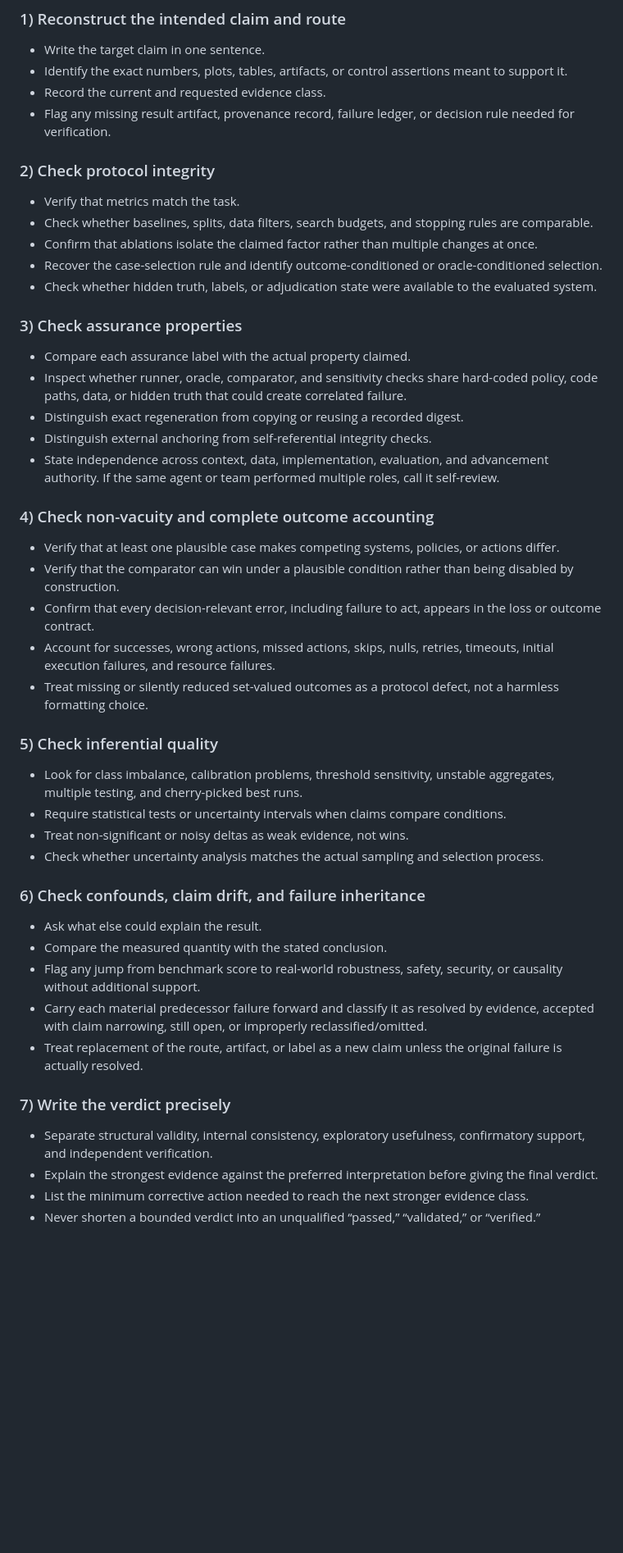
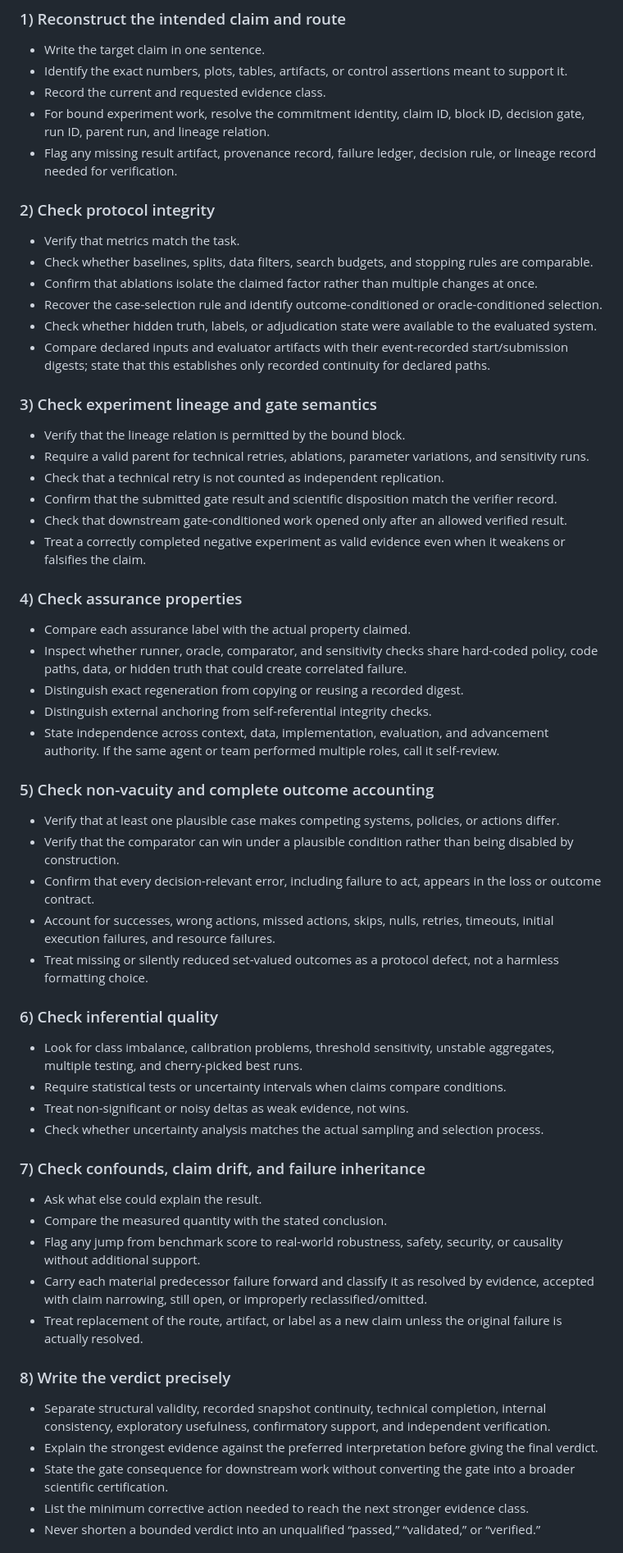
Before and after one commit to yananlong/codex-skills, a Markdown page: research/research-results-auditor/SKILL.md, the part around one of its changes. Shown at 82% size. Drawn GitHub-style; blank space fills up the shorter version.

Commit message:
Audit experiment bindings and gate lineage

```diff
--- a/research/research-results-auditor/SKILL.md
+++ b/research/research-results-auditor/SKILL.md
@@ -70,7 +76,8 @@ description: Audit ML/statistics experiment outputs for validity, confounds, sta
 - Write the target claim in one sentence.
 - Identify the exact numbers, plots, tables, artifacts, or control assertions meant to support it.
 - Record the current and requested evidence class.
-- Flag any missing result artifact, provenance record, failure ledger, or decision rule needed for verification.
+- For bound experiment work, resolve the commitment identity, claim ID, block ID, decision gate, run ID, parent run, and lineage relation.
+- Flag any missing result artifact, provenance record, failure ledger, decision rule, or lineage record needed for verification.
 
 ### 2) Check protocol integrity
 
@@ -79,8 +86,18 @@ description: Audit ML/statistics experiment outputs for validity, confounds, sta
 - Confirm that ablations isolate the claimed factor rather than multiple changes at once.
 - Recover the case-selection rule and identify outcome-conditioned or oracle-conditioned selection.
 - Check whether hidden truth, labels, or adjudication state were available to the evaluated system.
+- Compare declared inputs and evaluator artifacts with their event-recorded start/submission digests; state that this establishes only recorded continuity for declared paths.
 
-### 3) Check assurance properties
+### 3) Check experiment lineage and gate semantics
+
+- Verify that the lineage relation is permitted by the bound block.
+- Require a valid parent for technical retries, ablations, parameter variations, and sensitivity runs.
+- Check that a technical retry is not counted as independent replication.
+- Confirm that the submitted gate result and scientific disposition match the verifier record.
+- Check that downstream gate-conditioned work opened only after an allowed verified result.
+- Treat a correctly completed negative experiment as valid evidence even when it weakens or falsifies the claim.
+
+### 4) Check assurance properties
 
 - Compare each assurance label with the actual property claimed.
 - Inspect whether runner, oracle, comparator, and sensitivity checks share hard-coded policy, code paths, data, or hidden truth that could create correlated failure.
@@ -88,7 +105,7 @@ description: Audit ML/statistics experiment outputs for validity, confounds, sta
 - Distinguish external anchoring from self-referential integrity checks.
 - State independence across context, data, implementation, evaluation, and advancement authority. If the same agent or team performed multiple roles, call it self-review.
 
-### 4) Check non-vacuity and complete outcome accounting
+### 5) Check non-vacuity and complete outcome accounting
 
 - Verify that at least one plausible case makes competing systems, policies, or actions differ.
 - Verify that the comparator can win under a plausible condition rather than being disabled by construction.
@@ -96,14 +113,14 @@ description: Audit ML/statistics experiment outputs for validity, confounds, sta
 - Account for successes, wrong actions, missed actions, skips, nulls, retries, timeouts, initial execution failures, and resource failures.
 - Treat missing or silently reduced set-valued outcomes as a protocol defect, not a harmless formatting choice.
 
-### 5) Check inferential quality
+### 6) Check inferential quality
 
 - Look for class imbalance, calibration problems, threshold sensitivity, unstable aggregates, multiple testing, and cherry-picked best runs.
 - Require statistical tests or uncertainty intervals when claims compare conditions.
 - Treat non-significant or noisy deltas as weak evidence, not wins.
 - Check whether uncertainty analysis matches the actual sampling and selection process.
 
-### 6) Check confounds, claim drift, and failure inheritance
+### 7) Check confounds, claim drift, and failure inheritance
 
 - Ask what else could explain the result.
 - Compare the measured quantity with the stated conclusion.
@@ -111,10 +128,11 @@ description: Audit ML/statistics experiment outputs for validity, confounds, sta
 - Carry each material predecessor failure forward and classify it as resolved by evidence, accepted with claim narrowing, still open, or improperly reclassified/omitted.
 - Treat replacement of the route, artifact, or label as a new claim unless the original failure is actually resolved.
 
-### 7) Write the verdict precisely
+### 8) Write the verdict precisely
 
-- Separate structural validity, internal consistency, exploratory usefulness, confirmatory support, and independent verification.
+- Separate structural validity, recorded snapshot continuity, technical completion, internal consistency, exploratory usefulness, confirmatory support, and independent verification.
 - Explain the strongest evidence against the preferred interpretation before giving the final verdict.
+- State the gate consequence for downstream work without converting the gate into a broader scientific certification.
 - List the minimum corrective action needed to reach the next stronger evidence class.
 - Never shorten a bounded verdict into an unqualified “passed,” “validated,” or “verified.”
 
```
Also changed, not shown: other parts of research/research-results-auditor/SKILL.md (+13 -6 lines).
